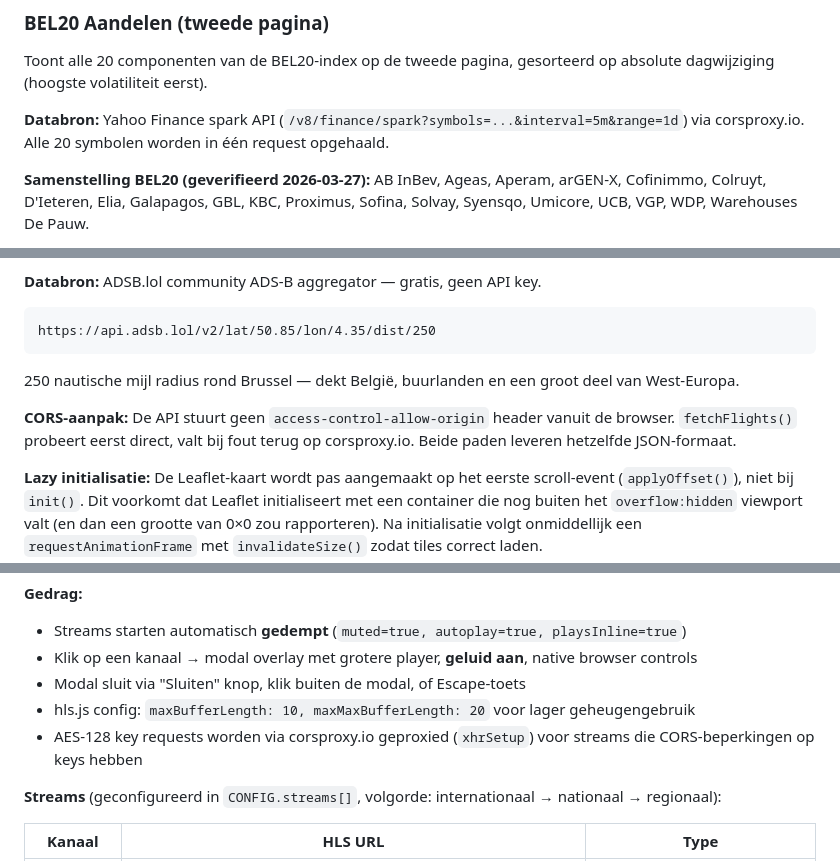
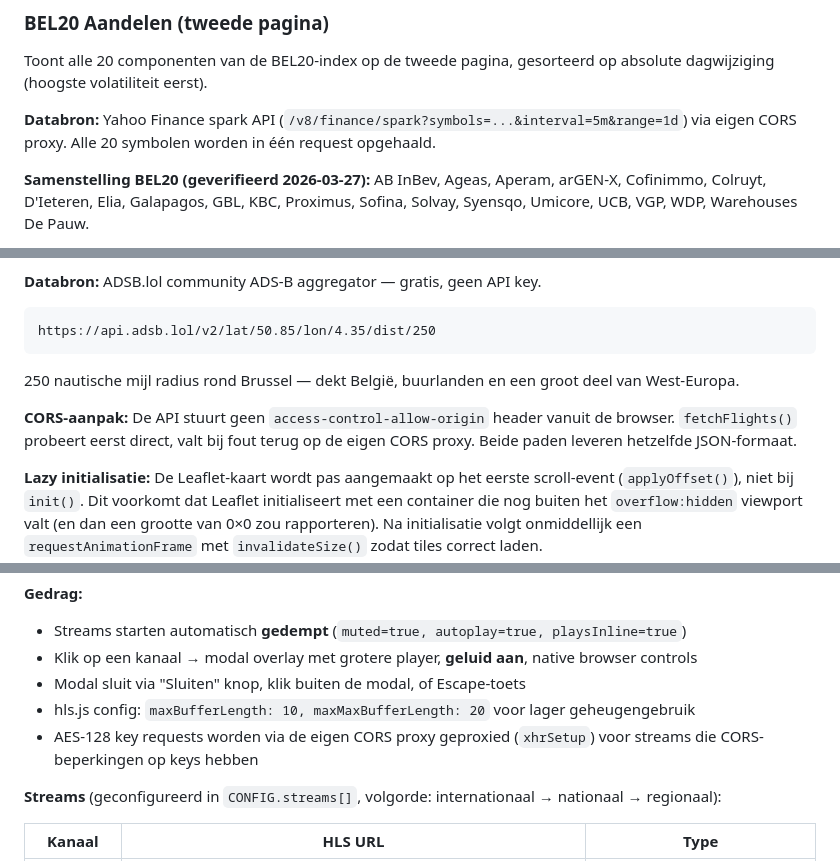
Before and after one commit to brechtneven/loep-dashboard, a Markdown page: CLAUDE.md, 3 parts joined by grey strips. Drawn GitHub-style.

````diff
--- a/CLAUDE.md
+++ b/CLAUDE.md
@@ -177,7 +178,7 @@ Toont de huidige BEL20-indexwaarde, dagwijziging (%) en een intraday sparkline-g
 
 Toont alle 20 componenten van de BEL20-index op de tweede pagina, gesorteerd op absolute dagwijziging (hoogste volatiliteit eerst).
 
-**Databron:** Yahoo Finance spark API (`/v8/finance/spark?symbols=...&interval=5m&range=1d`) via corsproxy.io. Alle 20 symbolen worden in één request opgehaald.
+**Databron:** Yahoo Finance spark API (`/v8/finance/spark?symbols=...&interval=5m&range=1d`) via eigen CORS proxy. Alle 20 symbolen worden in één request opgehaald.
 
 **Samenstelling BEL20 (geverifieerd 2026-03-27):** AB InBev, Ageas, Aperam, arGEN-X, Cofinimmo, Colruyt, D'Ieteren, Elia, Galapagos, GBL, KBC, Proximus, Sofina, Solvay, Syensqo, Umicore, UCB, VGP, WDP, Warehouses De Pauw.
 
@@ -197,7 +198,7 @@ https://api.adsb.lol/v2/lat/50.85/lon/4.35/dist/250
 ```
 250 nautische mijl radius rond Brussel — dekt België, buurlanden en een groot deel van West-Europa.
 
-**CORS-aanpak:** De API stuurt geen `access-control-allow-origin` header vanuit de browser. `fetchFlights()` probeert eerst direct, valt bij fout terug op corsproxy.io. Beide paden leveren hetzelfde JSON-formaat.
+**CORS-aanpak:** De API stuurt geen `access-control-allow-origin` header vanuit de browser. `fetchFlights()` probeert eerst direct, valt bij fout terug op de eigen CORS proxy. Beide paden leveren hetzelfde JSON-formaat.
 
 **Lazy initialisatie:** De Leaflet-kaart wordt pas aangemaakt op het eerste scroll-event (`applyOffset()`), niet bij `init()`. Dit voorkomt dat Leaflet initialiseert met een container die nog buiten het `overflow:hidden` viewport valt (en dan een grootte van 0×0 zou rapporteren). Na initialisatie volgt onmiddellijk een `requestAnimationFrame` met `invalidateSize()` zodat tiles correct laden.
 
@@ -270,7 +271,7 @@ Vaste balk (140px) onderaan het scherm met live TV-streams, OSINT-dashboardstijl
 - Klik op een kanaal → modal overlay met grotere player, **geluid aan**, native browser controls
 - Modal sluit via "Sluiten" knop, klik buiten de modal, of Escape-toets
 - hls.js config: `maxBufferLength: 10, maxMaxBufferLength: 20` voor lager geheugengebruik
-- AES-128 key requests worden via corsproxy.io geproxied (`xhrSetup`) voor streams die CORS-beperkingen op keys hebben
+- AES-128 key requests worden via de eigen CORS proxy geproxied (`xhrSetup`) voor streams die CORS-beperkingen op keys hebben
 
 **Streams** (geconfigureerd in `CONFIG.streams[]`, volgorde: internationaal → nationaal → regionaal):
 
````
Also changed, not shown: other parts of CLAUDE.md (+17 -18 lines).
